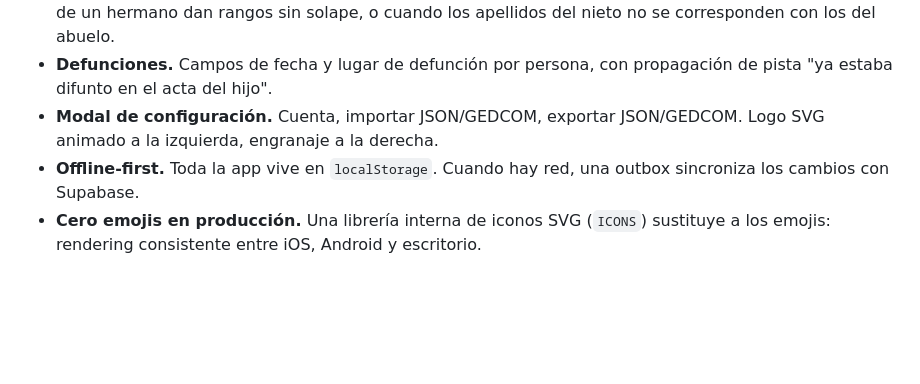
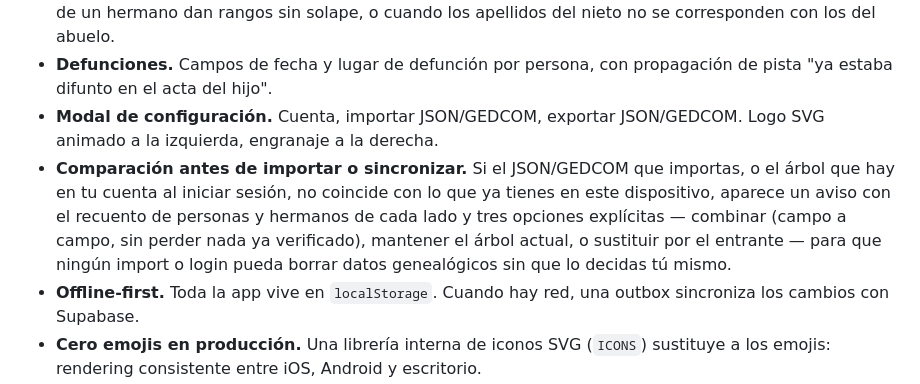
Before and after one commit to Edu-Martinez-91/propancestor, a Markdown page: README.md, the part around the change. GitHub-like rendering; blank space fills up the shorter version.

Commit message:
Document the safety comparison before importing/syncing
Adds the new protection in handleImport()/confirmGedRoot()/
loadFromCloud() to the feature list, in both languages.

```diff
--- a/README.md
+++ b/README.md
@@ -80,6 +80,7 @@ Lista priorizada de partidas pendientes, clasificadas en Registro Civil / Parroq
 - **Detección de incongruencias.** Avisos cuando las edades declaradas en el acta del hijo y las del acta de un hermano dan rangos sin solape, o cuando los apellidos del nieto no se corresponden con los del abuelo.
 - **Defunciones.** Campos de fecha y lugar de defunción por persona, con propagación de pista "ya estaba difunto en el acta del hijo".
 - **Modal de configuración.** Cuenta, importar JSON/GEDCOM, exportar JSON/GEDCOM. Logo SVG animado a la izquierda, engranaje a la derecha.
+- **Comparación antes de importar o sincronizar.** Si el JSON/GEDCOM que importas, o el árbol que hay en tu cuenta al iniciar sesión, no coincide con lo que ya tienes en este dispositivo, aparece un aviso con el recuento de personas y hermanos de cada lado y tres opciones explícitas — combinar (campo a campo, sin perder nada ya verificado), mantener el árbol actual, o sustituir por el entrante — para que ningún import o login pueda borrar datos genealógicos sin que lo decidas tú mismo.
 - **Offline-first.** Toda la app vive en `localStorage`. Cuando hay red, una outbox sincroniza los cambios con Supabase.
 - **Cero emojis en producción.** Una librería interna de iconos SVG (`ICONS`) sustituye a los emojis: rendering consistente entre iOS, Android y escritorio.
 - **iOS-safe.** Sin optional chaining, sin nullish coalescing, sin `continue` dentro de `forEach`. Probado en Safari iOS antiguos.
```
Also changed, not shown: README.en.md (+1 -0 lines).
